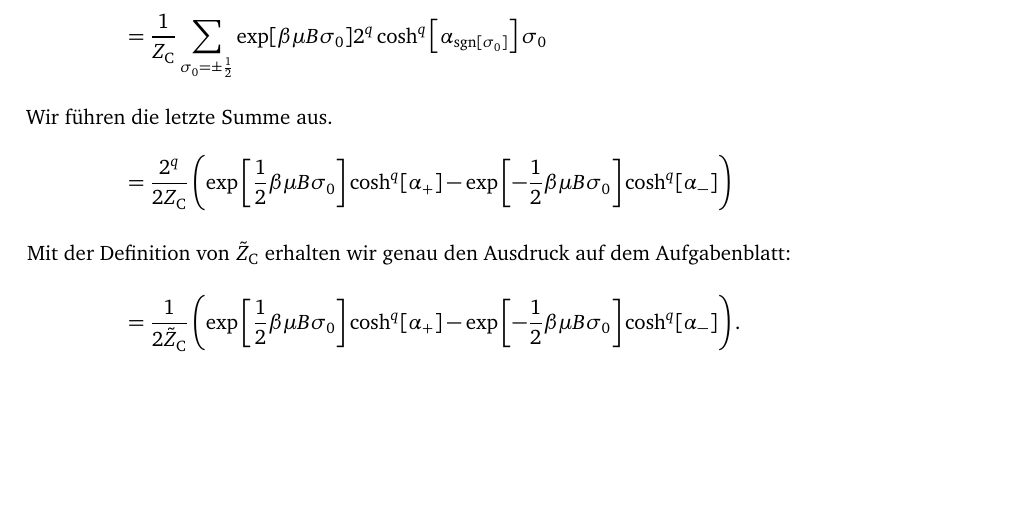
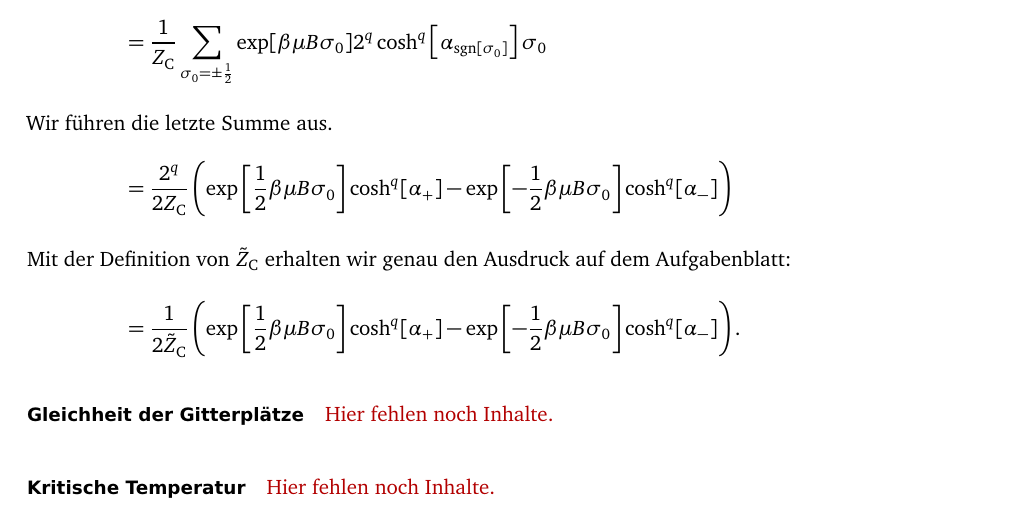
Before and after one commit to martin-ueding/physik521-Zettel, a LaTeX document (13/physik521-13.tex): part of page 4 of 4, cut so that both start at the same text, the shorter picture padded with empty space. Compiled offline with pdfLaTeX; an older LaTeX class or package is replaced by its successor.

Commit message:
Fehlende Aufgaben noch markiert

```diff
--- a/13/physik521-13.tex
+++ b/13/physik521-13.tex
@@ -231,6 +231,15 @@ werden.
     }.
 \end{align*}
 
+
+\paragraph{Gleichheit der Gitterplätze}
+
+\fehlt
+
+\paragraph{Kritische Temperatur}
+
+\fehlt
+
 \IfFileExists{\bibliographyfile}{
     \printbibliography
 }{}
```
